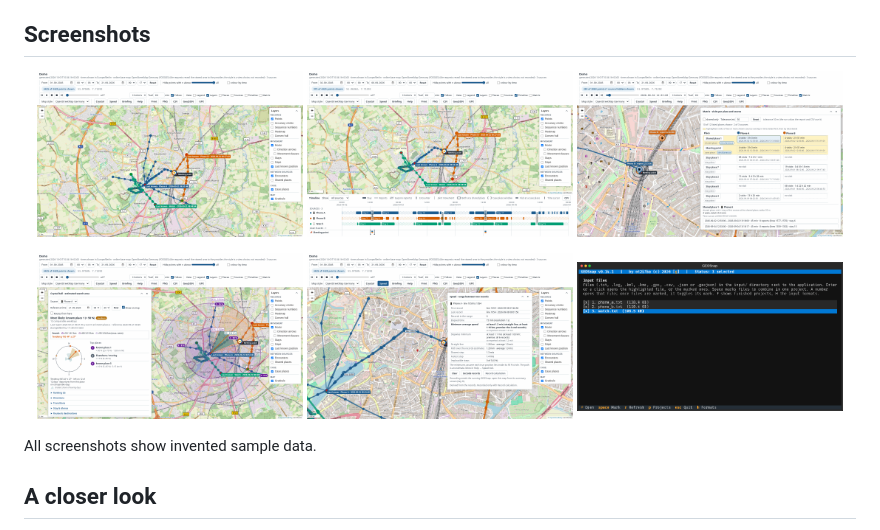
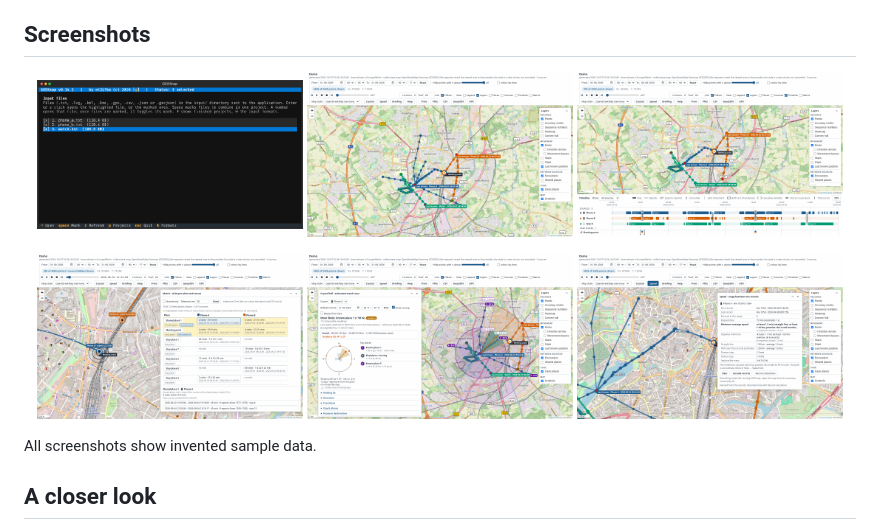
Before and after one commit to ot2i7ba/GEOSnap, a Markdown page: README.md, the part around the change. Drawn GitHub-style.

```diff
--- a/README.md
+++ b/README.md
@@ -49,17 +49,16 @@ My first answer to that was a pair of small Plotly scripts: UFEDMapper drew one
 - **Works offline**: the map embeds everything it needs. Online map tiles and place lookups are on by default and can be switched off completely.
 
 ## Screenshots
-
 <p align="center">
+  <img src="screenshots/tui.png" alt="GEOSnap – The terminal interface" width="32%" />
   <img src="screenshots/overview.png" alt="GEOSnap – Several sources on one map" width="32%" />
   <img src="screenshots/timeline.png" alt="GEOSnap – The timeline below the map" width="32%" />
-  <img src="screenshots/matrix.png" alt="GEOSnap – The presence matrix" width="32%" />
 </p>
 
 <p align="center">
+  <img src="screenshots/matrix.png" alt="GEOSnap – The presence matrix" width="32%" />
   <img src="screenshots/crystal-ball.png" alt="GEOSnap – The crystal ball" width="32%" />
   <img src="screenshots/speed.png" alt="GEOSnap – The speed tool" width="32%" />
-  <img src="screenshots/tui.png" alt="GEOSnap – The terminal interface" width="32%" />
 </p>
 
 All screenshots show invented sample data.
```
